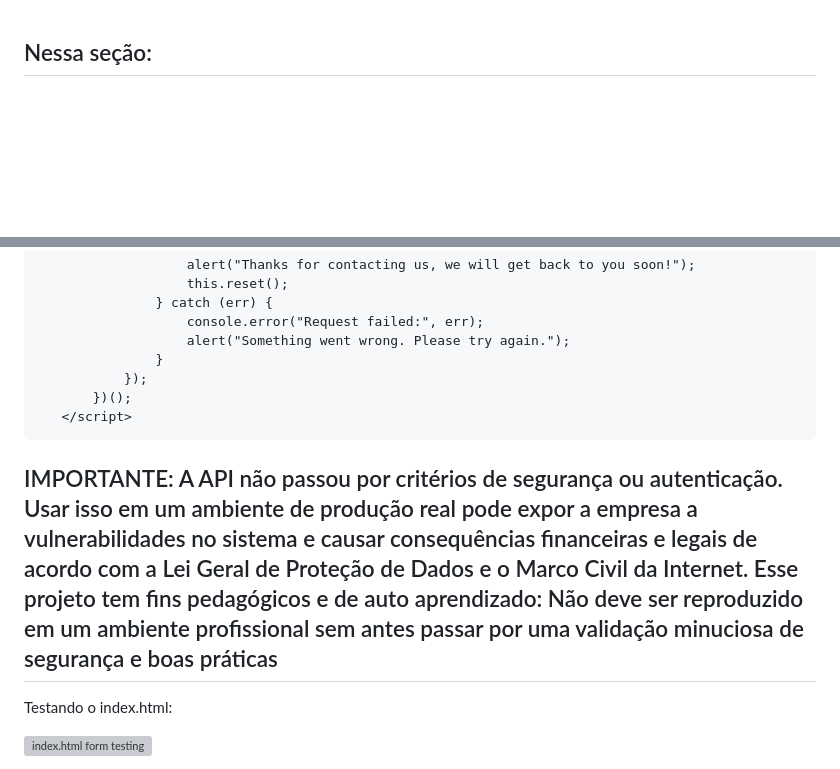
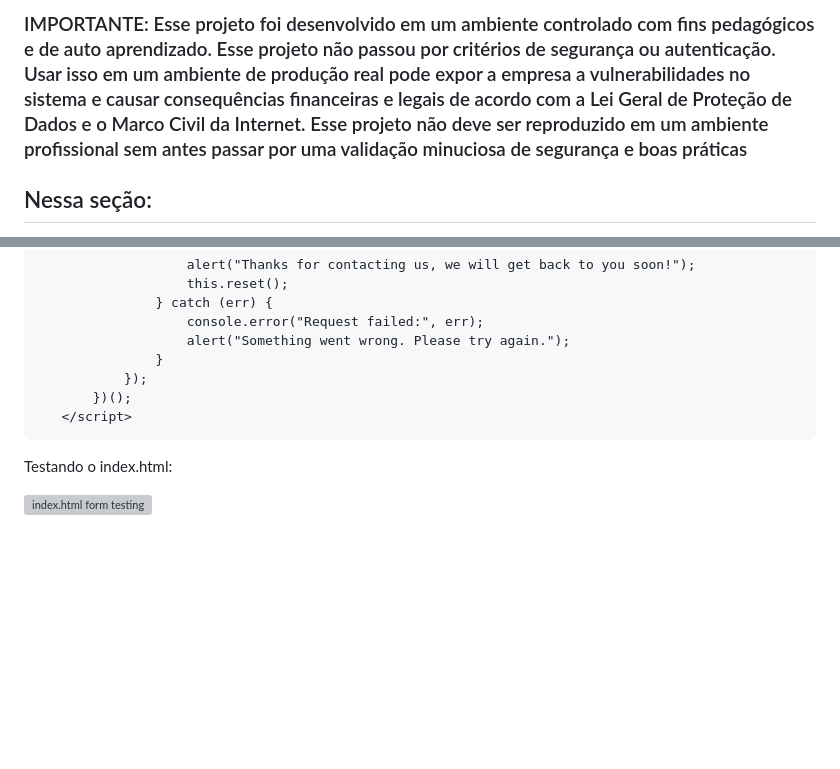
Before and after one commit to vn3dev/aws-serverless-lead-capture, a Markdown page: docs/build-process/02-lead-capture-endpoint.md, 2 parts joined by grey strips. Drawn GitHub-style; blank space fills up the shorter version; grey boxes are pictures that could not be loaded.

````diff
--- a/docs/build-process/02-lead-capture-endpoint.md
+++ b/docs/build-process/02-lead-capture-endpoint.md
@@ -1,3 +1,5 @@
+### IMPORTANTE: Esse projeto foi desenvolvido em um ambiente controlado com fins pedagógicos e de auto aprendizado. Esse projeto não passou por critérios de segurança ou autenticação. Usar isso em um ambiente de produção real pode expor a empresa a vulnerabilidades no sistema e causar consequências financeiras e legais de acordo com a Lei Geral de Proteção de Dados e o Marco Civil da Internet. Esse projeto não deve ser reproduzido em um ambiente profissional sem antes passar por uma validação minuciosa de segurança e boas práticas
+
 ## Nessa seção:
 - Configurei o SES criando as identidades de e-mail necessárias
 - Criei uma IAM Policy e Role permitindo que o Lambda registrasse logs no CloudWatch e enviasse e-mails via SES
@@ -211,8 +213,6 @@ Na parte de scripts, adicionei um novo script para chamar a API. Ela faz o post
    </script>
 ```
 
-## IMPORTANTE: A API não passou por critérios de segurança ou autenticação. Usar isso em um ambiente de produção real pode expor a empresa a vulnerabilidades no sistema e causar consequências financeiras e legais de acordo com a Lei Geral de Proteção de Dados e o Marco Civil da Internet. Esse projeto tem fins pedagógicos e de auto aprendizado: Não deve ser reproduzido em um ambiente profissional sem antes passar por uma validação minuciosa de segurança e boas práticas
-
 Testando o index.html:
 
 ![index.html form testing](../img/38-script-index-testing.png)
````
Also changed, not shown: other parts of docs/build-process/02-lead-capture-endpoint.md (+1 -1 lines), docs/build-process/01-hosting-static-website.md (+3 -1 lines), docs/build-process/00-pre-requisites.md (renamed from docs/build-process/pre-requisites.md).
